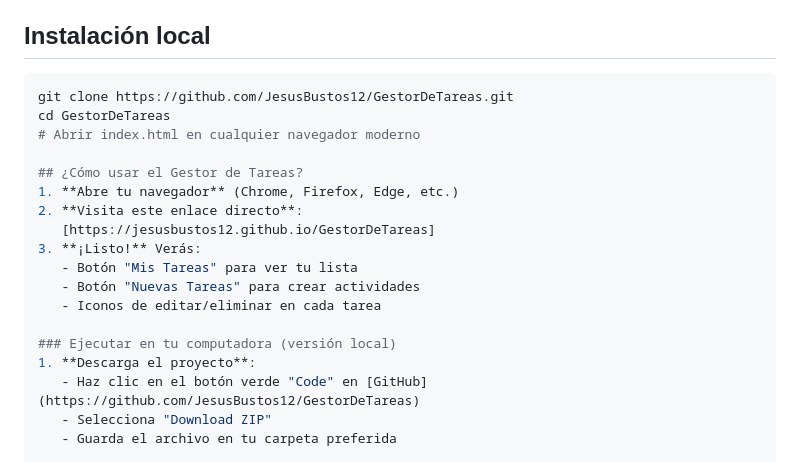
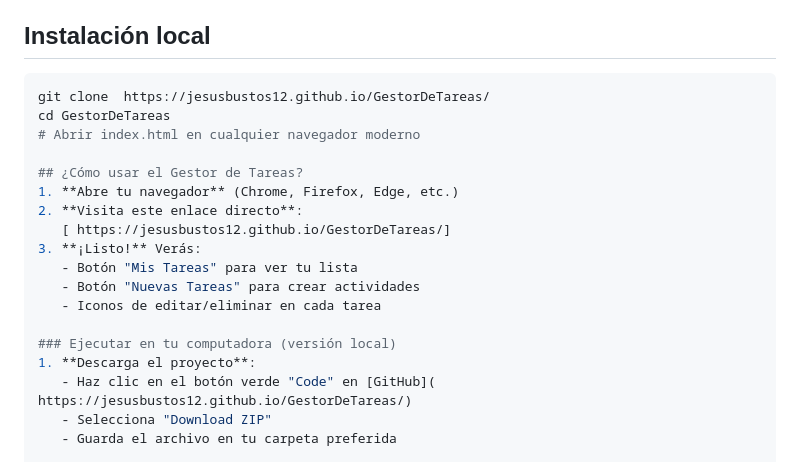
Before and after one commit to JesusBustos12/GestorDeTareas, a Markdown page: README.md, the part around the change. Rendered like a GitHub page.

````diff
--- a/README.md
+++ b/README.md
@@ -39,14 +39,14 @@ Una aplicación web intuitiva para gestionar tareas y actividades diarias.
 ## Instalación local
 
 ```bash
-git clone https://github.com/JesusBustos12/GestorDeTareas.git
+git clone  https://jesusbustos12.github.io/GestorDeTareas/
 cd GestorDeTareas
 # Abrir index.html en cualquier navegador moderno
 
 ## ¿Cómo usar el Gestor de Tareas?
 1. **Abre tu navegador** (Chrome, Firefox, Edge, etc.)
 2. **Visita este enlace directo**:
-   [https://jesusbustos12.github.io/GestorDeTareas]
+   [ https://jesusbustos12.github.io/GestorDeTareas/]
 3. **¡Listo!** Verás:
    - Botón "Mis Tareas" para ver tu lista
    - Botón "Nuevas Tareas" para crear actividades
@@ -54,7 +54,7 @@ cd GestorDeTareas
 
 ### Ejecutar en tu computadora (versión local)
 1. **Descarga el proyecto**:
-   - Haz clic en el botón verde "Code" en [GitHub](https://github.com/JesusBustos12/GestorDeTareas)
+   - Haz clic en el botón verde "Code" en [GitHub]( https://jesusbustos12.github.io/GestorDeTareas/)
    - Selecciona "Download ZIP"
    - Guarda el archivo en tu carpeta preferida
 
````
